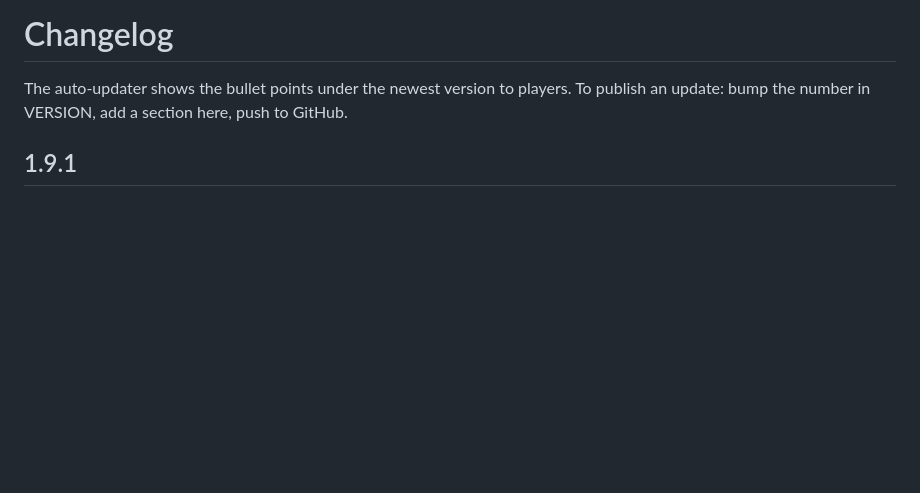
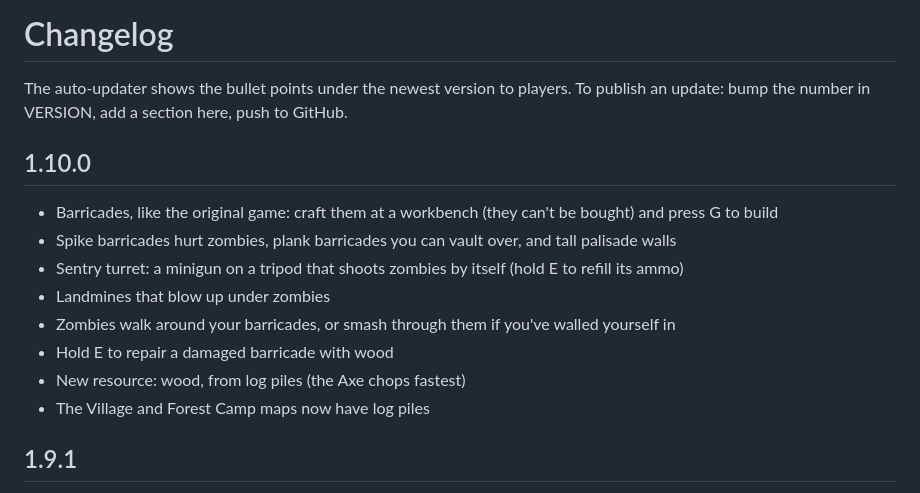
Before and after one commit to masterxxstabs/killcraft-remake, a Markdown page: python/CHANGELOG.md, the part around the change. Drawn GitHub-style; blank space fills up the shorter version.

```diff
--- a/python/CHANGELOG.md
+++ b/python/CHANGELOG.md
@@ -2,6 +2,16 @@
 
 The auto-updater shows the bullet points under the newest version to players.
 To publish an update: bump the number in VERSION, add a section here, push to GitHub.
+
+## 1.10.0
+- Barricades, like the original game: craft them at a workbench (they can't be bought) and press G to build
+- Spike barricades hurt zombies, plank barricades you can vault over, and tall palisade walls
+- Sentry turret: a minigun on a tripod that shoots zombies by itself (hold E to refill its ammo)
+- Landmines that blow up under zombies
+- Zombies walk around your barricades, or smash through them if you've walled yourself in
+- Hold E to repair a damaged barricade with wood
+- New resource: wood, from log piles (the Axe chops fastest)
+- The Village and Forest Camp maps now have log piles
 
 ## 1.9.1
 - If your graphics driver can't run the game, it now tells you what to do instead of showing a black screen
```
Also changed, not shown: python/MULTIPLAYER.md (+1 -0 lines), python/README.md (+31 -2 lines), python/docs/barricades.jpg (added), 15 other files.
